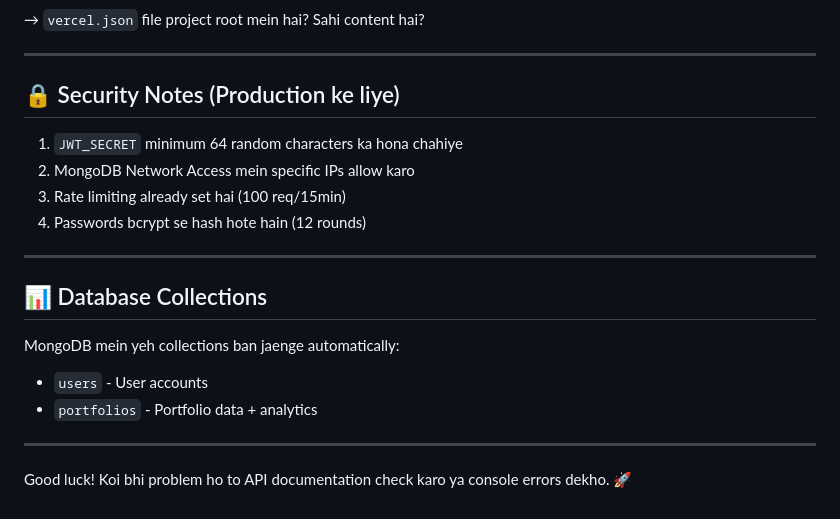
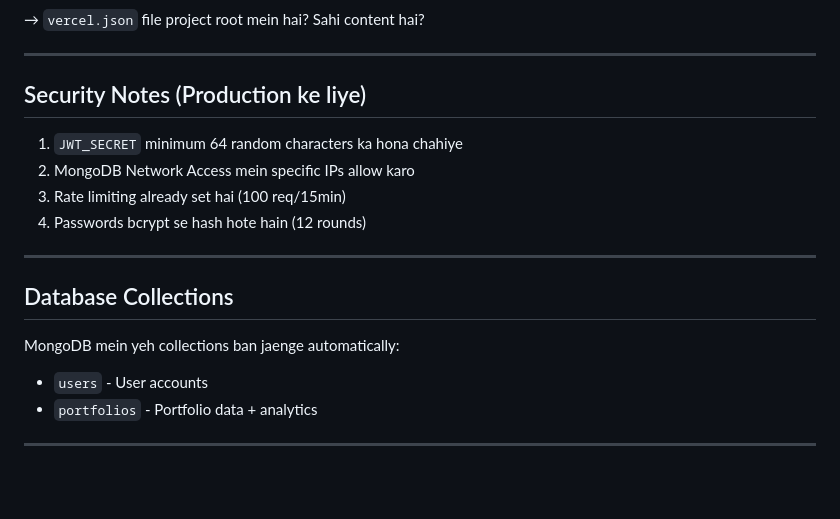
Before and after one commit to zahrabatoolmns-sketch/Folio-Craft, a Markdown page: Backend/README.md, the part around one of its changes. GitHub-like rendering; blank space fills up the shorter version.

```diff
--- a/Backend/README.md
+++ b/Backend/README.md
@@ -193,7 +193,7 @@ if (window.FolioAPI && window.FolioAPI.isLoggedIn()) {
 
 ---
 
-## 🔒 Security Notes (Production ke liye)
+## Security Notes (Production ke liye)
 
 1. `JWT_SECRET` minimum 64 random characters ka hona chahiye
 2. MongoDB Network Access mein specific IPs allow karo
@@ -202,12 +202,10 @@ if (window.FolioAPI && window.FolioAPI.isLoggedIn()) {
 
 ---
 
-## 📊 Database Collections
+## Database Collections
 
 MongoDB mein yeh collections ban jaenge automatically:
 - `users` - User accounts
 - `portfolios` - Portfolio data + analytics
 
 ---
-
-Good luck! Koi bhi problem ho to API documentation check karo ya console errors dekho. 🚀
```
Also changed, not shown: other parts of Backend/README.md (+4 -4 lines).
